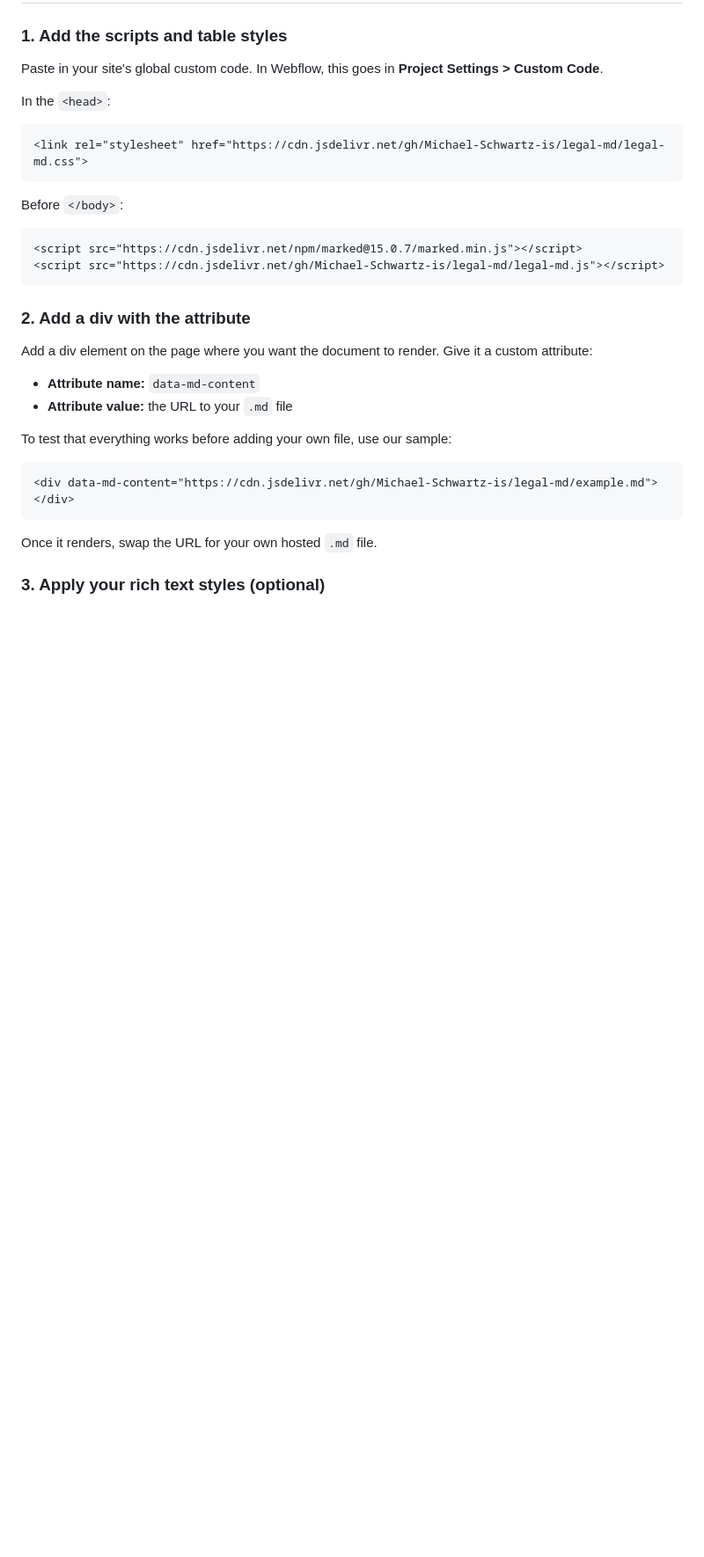
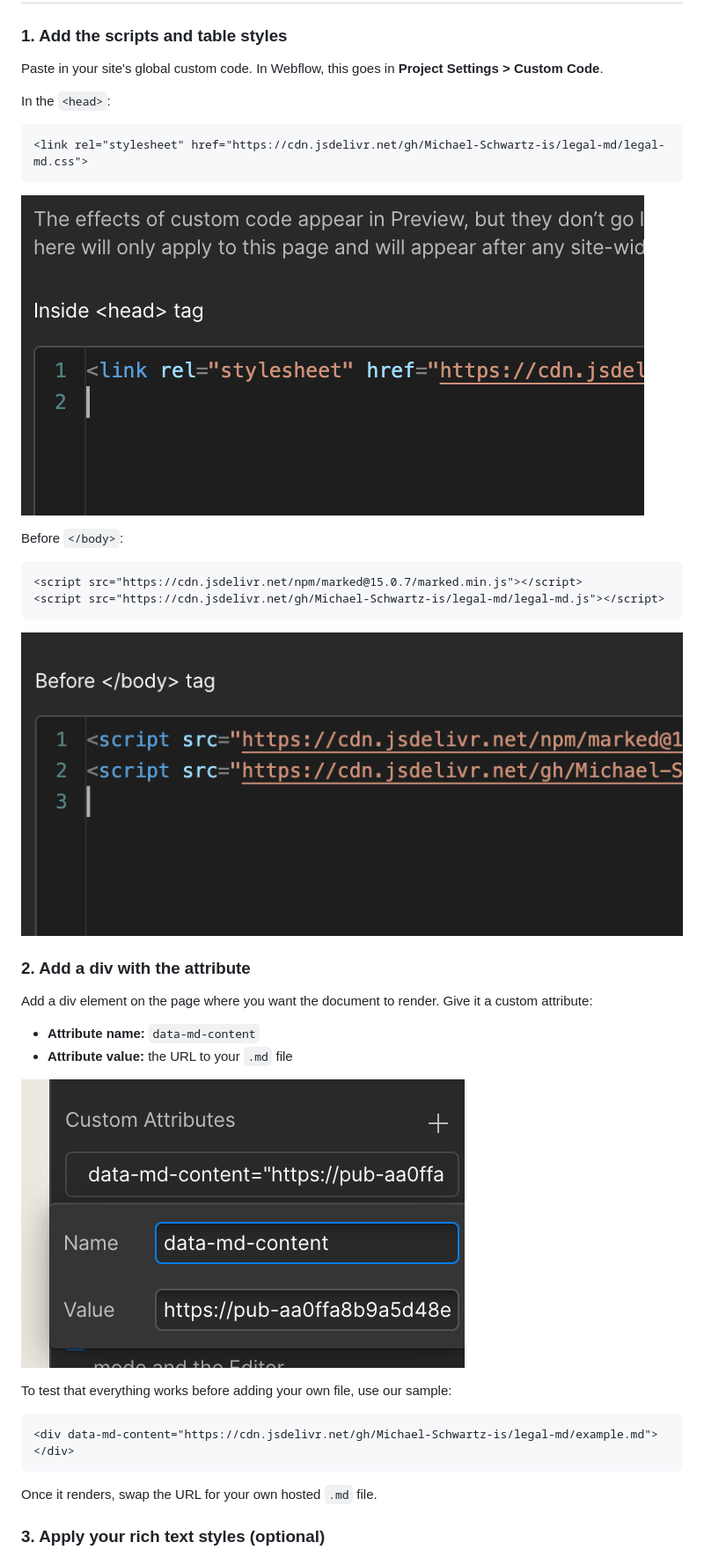
Before and after one commit to Michael-Schwartz-is/legal-md, a Markdown page: README.md, the part around one of its changes. Shown at 88% size. Drawn GitHub-style; pictures changed too: images/attr-md.png (added), images/css-tags.png (added), images/script-tags.png (added); blank space fills up the shorter version.

Commit message:
Add screenshots to README
Webflow screenshots for each setup step: CSS in head, scripts before
body, custom attribute on div, Google Docs markdown export.

````diff
--- a/README.md
+++ b/README.md
@@ -16,6 +16,8 @@ In the `<head>`:
 <link rel="stylesheet" href="https://cdn.jsdelivr.net/gh/Michael-Schwartz-is/legal-md/legal-md.css">
 ```
 
+![CSS link tag in the head section](images/css-tags.png)
+
 Before `</body>`:
 
 ```html
@@ -23,12 +25,16 @@ Before `</body>`:
 <script src="https://cdn.jsdelivr.net/gh/Michael-Schwartz-is/legal-md/legal-md.js"></script>
 ```
 
+![Script tags before closing body tag](images/script-tags.png)
+
 ### 2. Add a div with the attribute
 
 Add a div element on the page where you want the document to render. Give it a custom attribute:
 
 - **Attribute name:** `data-md-content`
 - **Attribute value:** the URL to your `.md` file
+
+![Custom attribute in Webflow](images/attr-md.png)
 
 To test that everything works before adding your own file, use our sample:
 
````
Also changed, not shown: other parts of README.md (+3 -1 lines), images/export-markdown.png (added).
